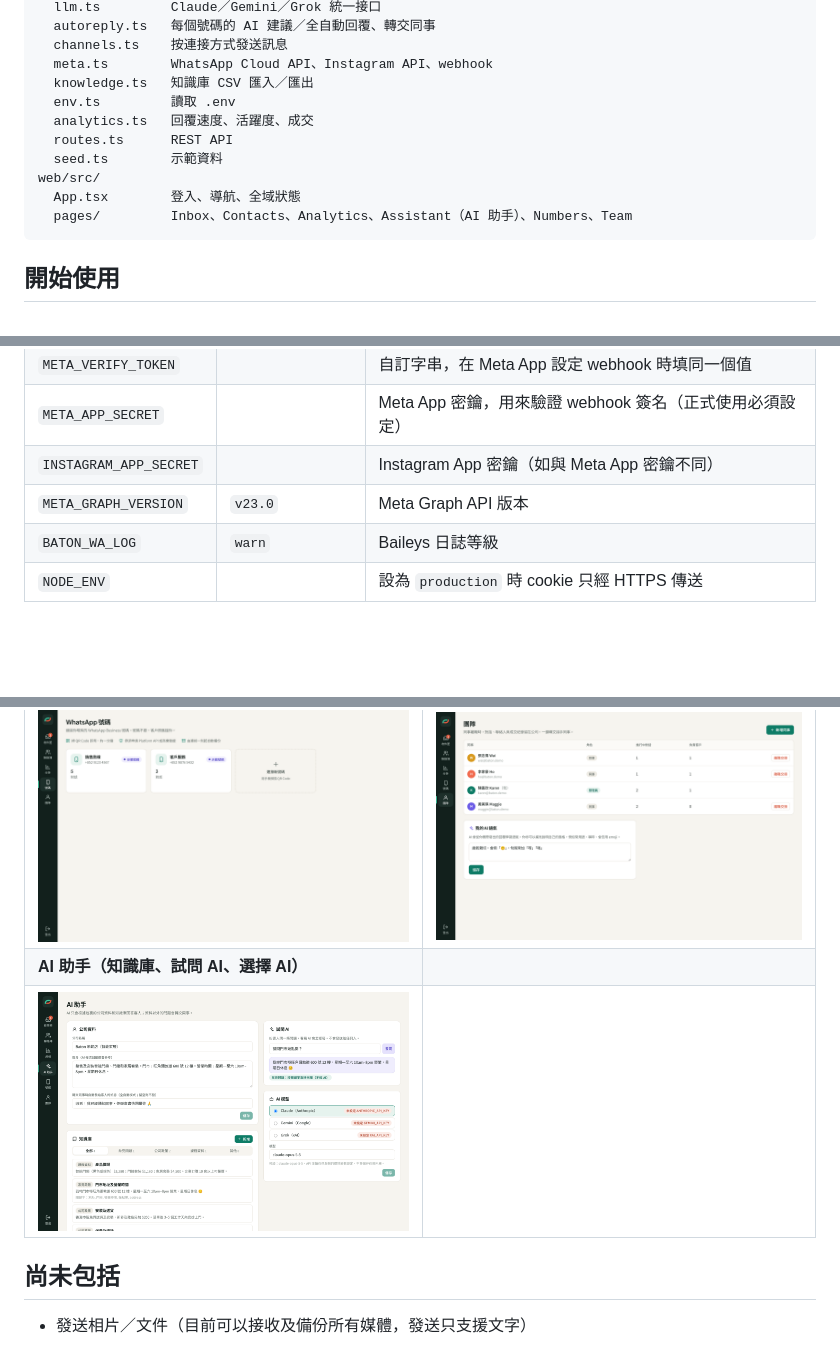
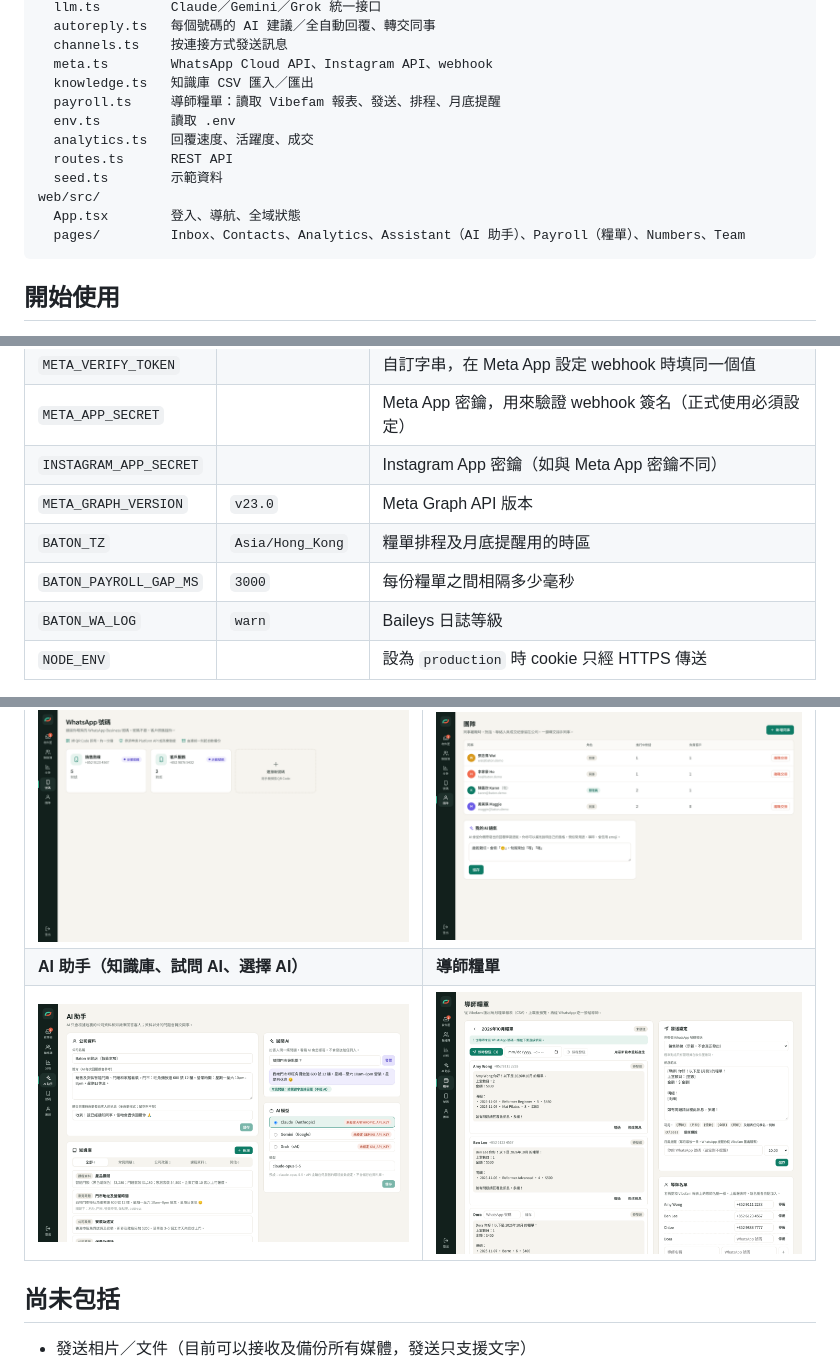
Before and after one commit to huangsum11-tech/Integration-of-Whatsapp-Business, a Markdown page: README.md, 3 parts joined by grey strips. Rendered like a GitHub page; pictures changed too: docs/screenshots/payroll.png (added); blank space fills up the shorter version.

````diff
--- a/README.md
+++ b/README.md
@@ -74,13 +75,14 @@ server/src/
   channels.ts    按連接方式發送訊息
   meta.ts        WhatsApp Cloud API、Instagram API、webhook
   knowledge.ts   知識庫 CSV 匯入／匯出
+  payroll.ts     導師糧單：讀取 Vibefam 報表、發送、排程、月底提醒
   env.ts         讀取 .env
   analytics.ts   回覆速度、活躍度、成交
   routes.ts      REST API
   seed.ts        示範資料
 web/src/
   App.tsx        登入、導航、全域狀態
-  pages/         Inbox、Contacts、Analytics、Assistant（AI 助手）、Numbers、Team
+  pages/         Inbox、Contacts、Analytics、Assistant（AI 助手）、Payroll（糧單）、Numbers、Team
 ```
 
 ## 開始使用
@@ -125,6 +127,8 @@ npm run dev    # 前端 http://localhost:5173
 | `META_APP_SECRET` | | Meta App 密鑰，用來驗證 webhook 簽名（正式使用必須設定） |
 | `INSTAGRAM_APP_SECRET` | | Instagram App 密鑰（如與 Meta App 密鑰不同） |
 | `META_GRAPH_VERSION` | `v23.0` | Meta Graph API 版本 |
+| `BATON_TZ` | `Asia/Hong_Kong` | 糧單排程及月底提醒用的時區 |
+| `BATON_PAYROLL_GAP_MS` | `3000` | 每份糧單之間相隔多少毫秒 |
 | `BATON_WA_LOG` | `warn` | Baileys 日誌等級 |
 | `NODE_ENV` | | 設為 `production` 時 cookie 只經 HTTPS 傳送 |
 
@@ -149,8 +153,8 @@ npm run dev    # 前端 http://localhost:5173
 | ![](docs/screenshots/login.png) | ![](docs/screenshots/analytics.png) |
 | **號碼（QR 連接）** | **團隊（離職交接、AI 語氣）** |
 | ![](docs/screenshots/numbers.png) | ![](docs/screenshots/team.png) |
-| **AI 助手（知識庫、試問 AI、選擇 AI）** | |
-| ![](docs/screenshots/assistant.png) | |
+| **AI 助手（知識庫、試問 AI、選擇 AI）** | **導師糧單** |
+| ![](docs/screenshots/assistant.png) | ![](docs/screenshots/payroll.png) |
 
 ## 尚未包括
 
````
Also changed, not shown: other parts of README.md (+1 -0 lines), docs/SETUP.md (+38 -2 lines), 12 other files.
